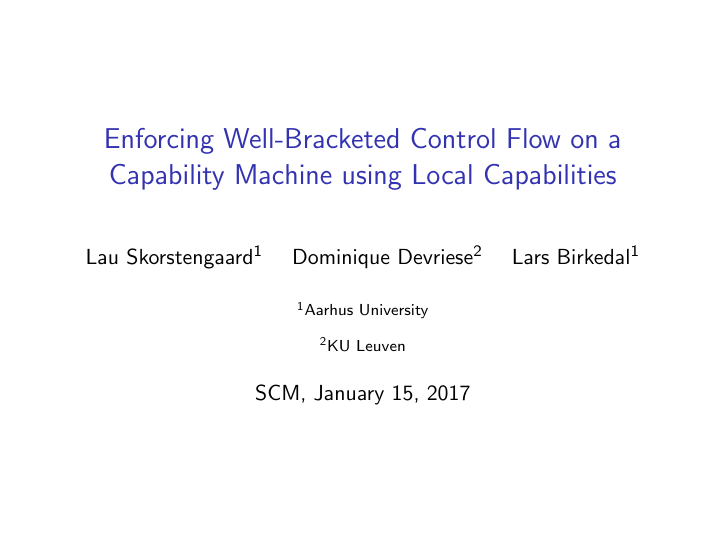
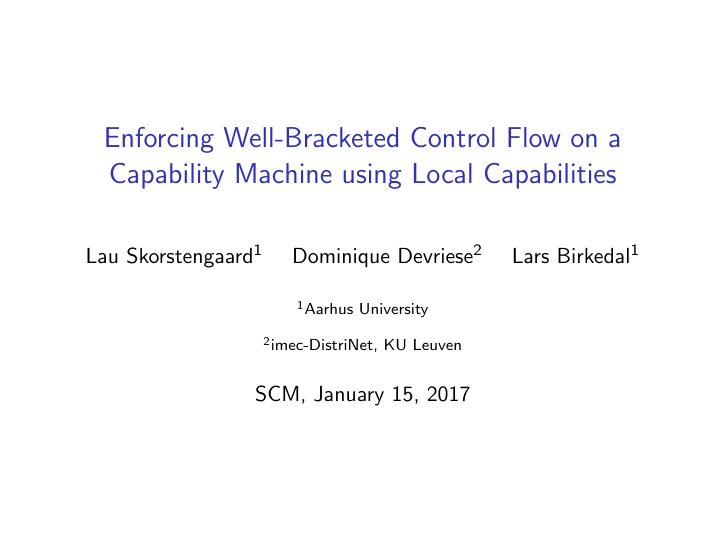
Before and after one commit to dominiquedevriese/capability-machine-reasoning-on-paper, LaTeX slides (presentations/scm-15-01-2017/main.tex): page 1 of 10. Compiled offline with pdfLaTeX.

Commit message:
Update my affiliation to the official term.

```diff
--- a/presentations/scm-15-01-2017/main.tex
+++ b/presentations/scm-15-01-2017/main.tex
@@ -331,7 +331,7 @@
 
 \title{Enforcing Well-Bracketed Control Flow on a Capability Machine using Local Capabilities}
 \author{Lau Skorstengaard\inst{1} \and Dominique Devriese\inst{2} \and Lars Birkedal\inst{1}}
-\institute{\inst{1}Aarhus University \and \inst{2}KU Leuven}
+\institute{\inst{1}Aarhus University \and \inst{2}imec-DistriNet, KU Leuven}
 \date{SCM, January 15, 2017}
 
 
```
